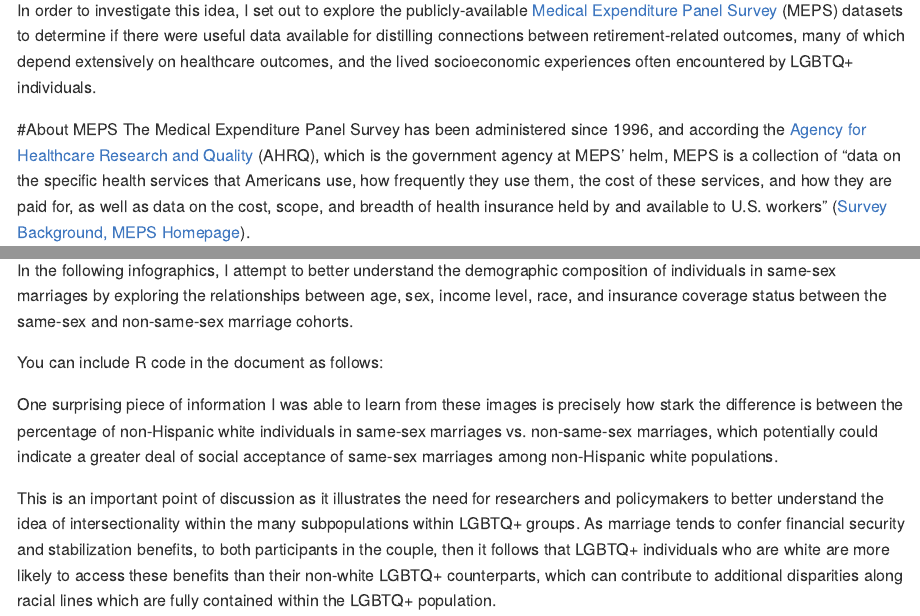
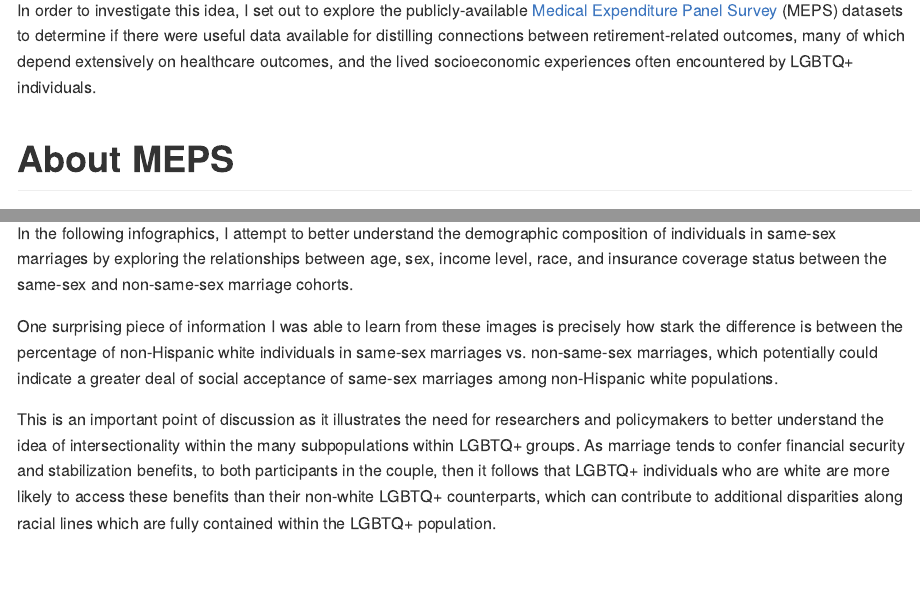
Before and after one commit to bentwheel/lgbtq-retirement-meps-analysis, an R Markdown document (README.Rmd): the page in a window 1100 px wide, from 1100 px down, and a second part further down, joined at a grey line. Rendered offline with R 4.5, knitr and Pandoc, with nearby package versions; the code chunks are not run, so their results and figures are left out.

Commit message:
Syntax typos in README

````diff
--- a/README.Rmd
+++ b/README.Rmd
@@ -54,8 +54,6 @@ For consistency’s sake, I continue to refer to the variable in the context of
 
 # Exploring the Demographic Composition of Same-Sex Marriages in the US
 In the following infographics, I attempt to better understand the demographic composition of individuals in same-sex marriages by exploring the relationships between age, sex, income level, race, and insurance coverage status between the same-sex and non-same-sex marriage cohorts.
-
-You can include R code in the document as follows:
 
 ```{r preprocessing, include=FALSE}
 
````
Also changed, not shown: README.Rmd (2 more changed lines).
